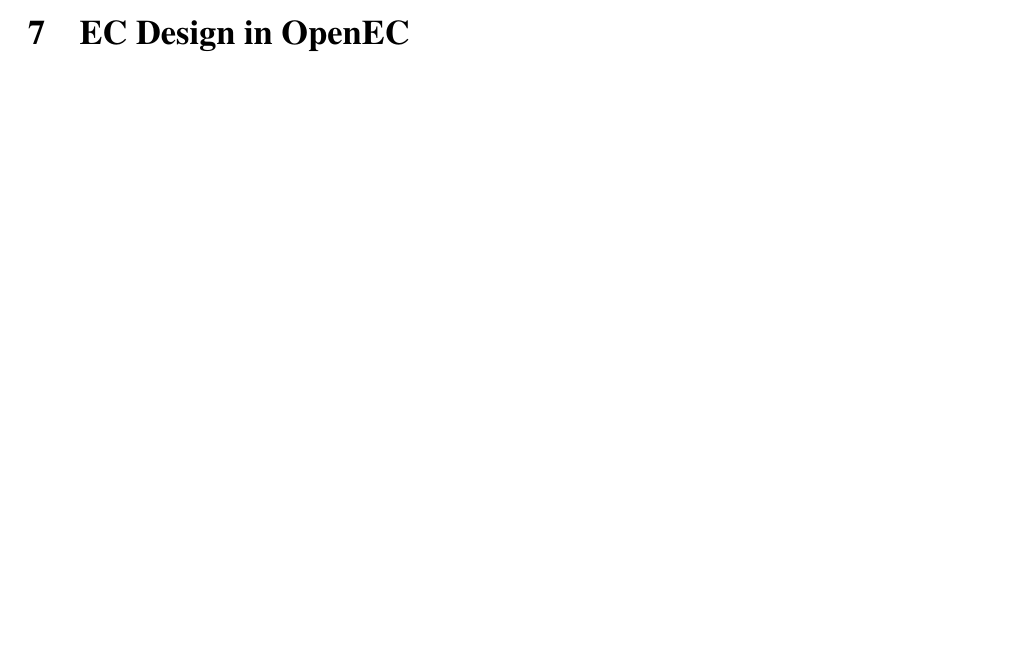
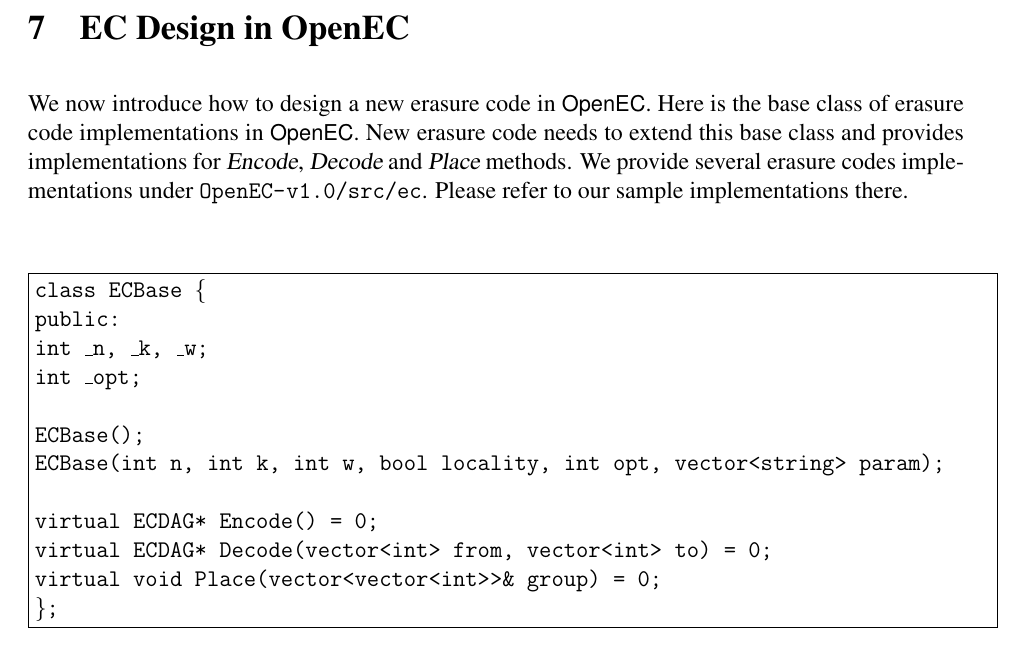
Before and after one commit to ukulililixl/openec, a LaTeX document (doc/doc.tex): part of page 15 of 15 before the commit and part of page 16 of 16 after it, cut so that both start at the same text, the shorter picture padded with empty space. Compiled offline with pdfLaTeX.

Commit message:
update doc

```diff
--- a/doc/doc.tex
+++ b/doc/doc.tex
@@ -1163,4 +1163,30 @@ Note that {\sl xxxxxx} is corresponding block name in \openec.
 
 \section{EC Design in OpenEC}
 
+We now introduce how to design a new erasure code in \openec. Here is the base class of erasure code
+implementations in \openec. New erasure code needs to extend this base class and provides implementations
+for {\sl Encode}, {\sl Decode} and {\sl Place} methods. We provide several erasure codes implementations
+under \path{OpenEC-v1.0/src/ec}. Please refer to our sample implementations there.
+
+
+\begin{center}
+\noindent\fbox{%
+\parbox{480pt}{%
+{\tt class ECBase \{ } \\
+{\tt public: } \\
+{\tt    int \_n, \_k, \_w; } \\
+{\tt    int \_opt; } \\
+{\tt    		} \\
+{\tt    ECBase(); } \\
+{\tt    ECBase(int n, int k, int w, bool locality, int opt, vector<string> param); }\\
+{\tt 			}\\
+{\tt    virtual ECDAG* Encode() = 0; }\\
+{\tt    virtual ECDAG* Decode(vector<int> from, vector<int> to) = 0; }\\
+{\tt    virtual void Place(vector<vector<int>>\& group) = 0; } \\
+{\tt \}; }
+}%
+}
+
+\end{center}
+
 \end{document}
```
